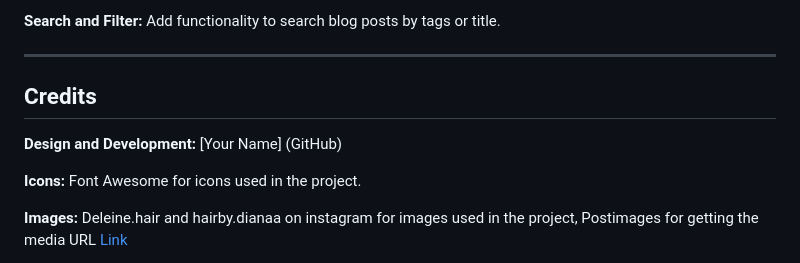
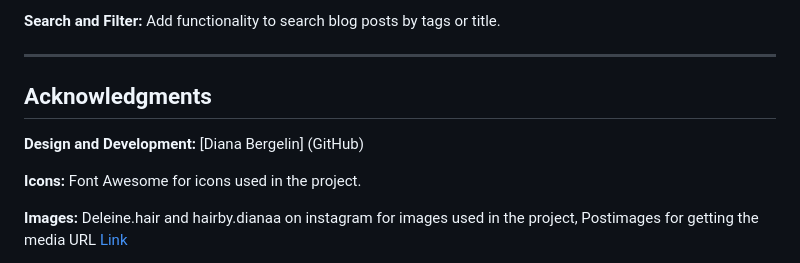
Before and after one commit to Anaid0616/project-exam1, a Markdown page: README.md, the part around the change. GitHub-like rendering.

```diff
--- a/README.md
+++ b/README.md
@@ -131,9 +131,9 @@ npm start
 
 ---
 
-## **Credits**
+## **Acknowledgments**
 
-**Design and Development:** [Your Name] (GitHub)
+**Design and Development:** [Diana Bergelin] (GitHub)
 
 **Icons:** Font Awesome for icons used in the project.
 
```
